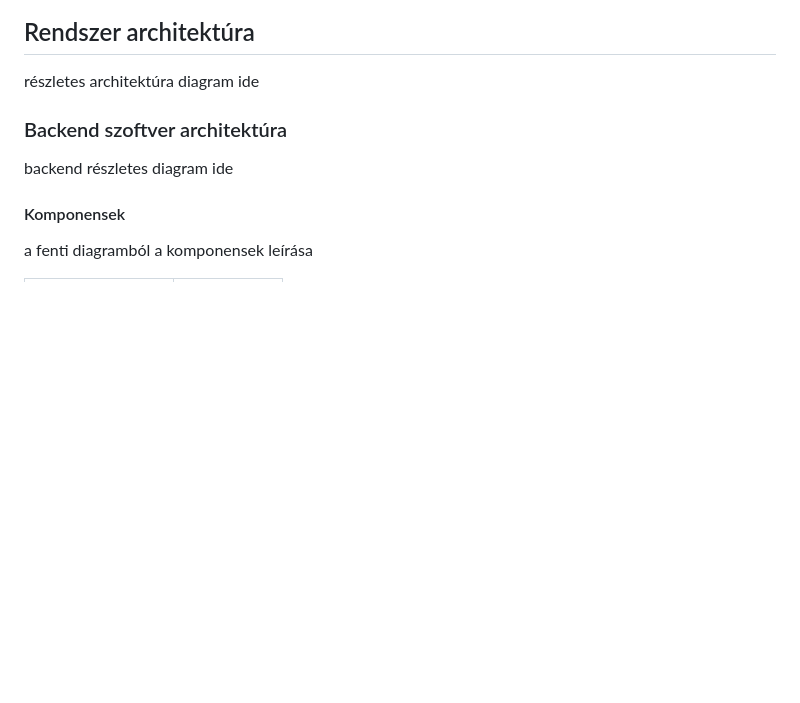
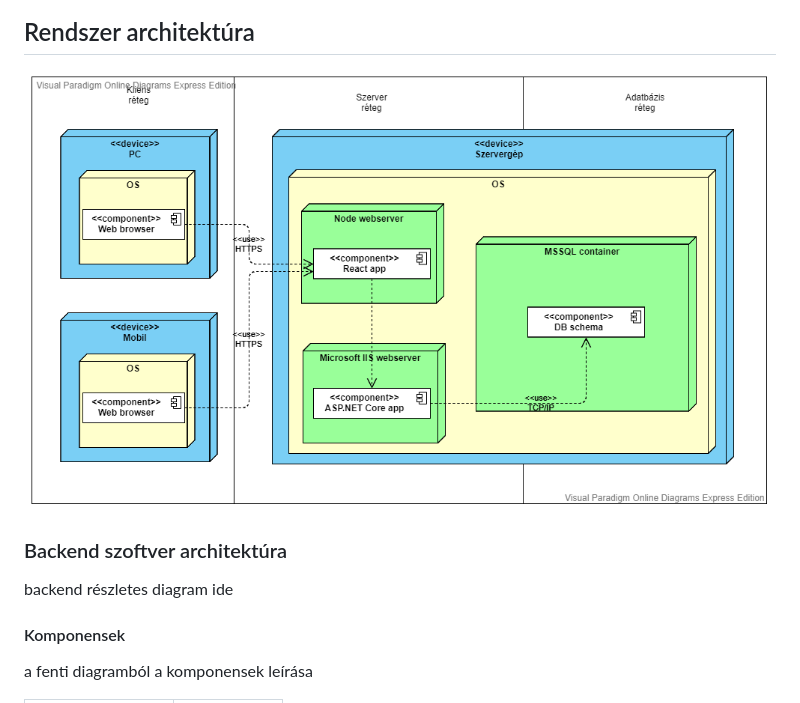
Before and after one commit to vargapatrikadam/Hotel5000, a Markdown page: Docs/sp.md, the part around the change. Rendered like a GitHub page; pictures changed too: Docs/imgs/sp/detailed_architecture_diagram.png (added); blank space fills up the shorter version.

Commit message:
sp: részletes rendszer architektúra

```diff
--- a/Docs/sp.md
+++ b/Docs/sp.md
@@ -12,7 +12,7 @@ interface | nem konkrét programozási értelemben vett interface, hanem az appl
 ![Magas szintű architektúra diagram](../Docs/imgs/sp/high_level_architecture.png)
 
 ## Rendszer architektúra
-részletes architektúra diagram ide
+![Részletes architektúra diagram](../Docs/imgs/sp/detailed_architecture_diagram.png)
 
 ### Backend szoftver architektúra
 backend részletes diagram ide
```
